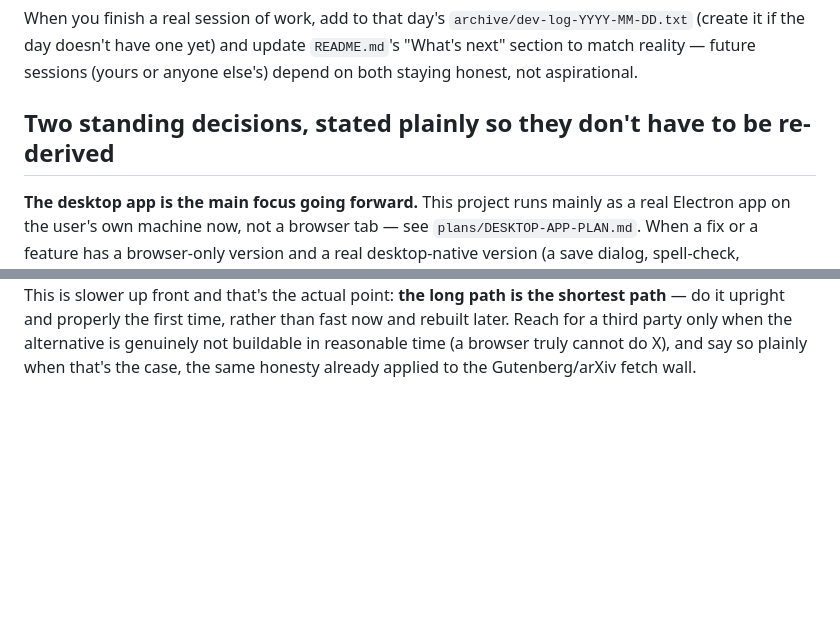
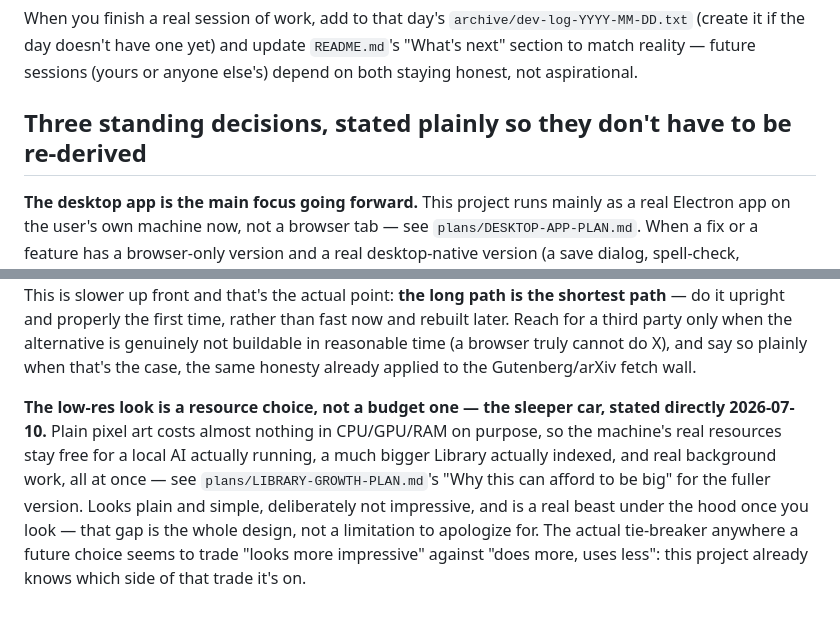
Before and after one commit to zaxaustin/sandpiviliongame, a Markdown page: CLAUDE.md, 2 parts joined by grey strips. Drawn GitHub-style; blank space fills up the shorter version.

```diff
--- a/CLAUDE.md
+++ b/CLAUDE.md
@@ -42,7 +42,7 @@ yet) and update `README.md`'s "What's next" section to match reality —
 future sessions (yours or anyone else's) depend on both staying honest,
 not aspirational.
 
-## Two standing decisions, stated plainly so they don't have to be re-derived
+## Three standing decisions, stated plainly so they don't have to be re-derived
 
 **The desktop app is the main focus going forward.** This project runs
 mainly as a real Electron app on the user's own machine now, not a
@@ -64,3 +64,15 @@ time, rather than fast now and rebuilt later. Reach for a third party
 only when the alternative is genuinely not buildable in reasonable time
 (a browser truly cannot do X), and say so plainly when that's the case,
 the same honesty already applied to the Gutenberg/arXiv fetch wall.
+
+**The low-res look is a resource choice, not a budget one — the sleeper
+car, stated directly 2026-07-10.** Plain pixel art costs almost nothing
+in CPU/GPU/RAM on purpose, so the machine's real resources stay free for
+a local AI actually running, a much bigger Library actually indexed, and
+real background work, all at once — see `plans/LIBRARY-GROWTH-PLAN.md`'s
+"Why this can afford to be big" for the fuller version. Looks plain and
+simple, deliberately not impressive, and is a real beast under the hood
+once you look — that gap is the whole design, not a limitation to
+apologize for. The actual tie-breaker anywhere a future choice seems to
+trade "looks more impressive" against "does more, uses less": this
+project already knows which side of that trade it's on.
```
Also changed, not shown: plans/LIBRARY-GROWTH-PLAN.md (+29 -0 lines).
